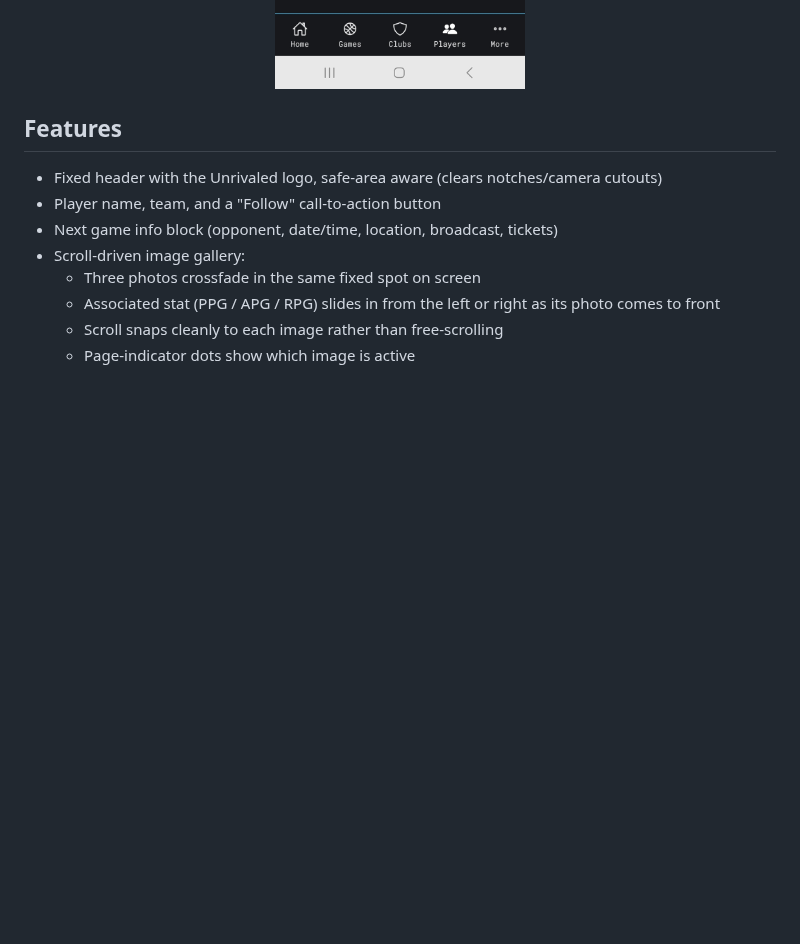
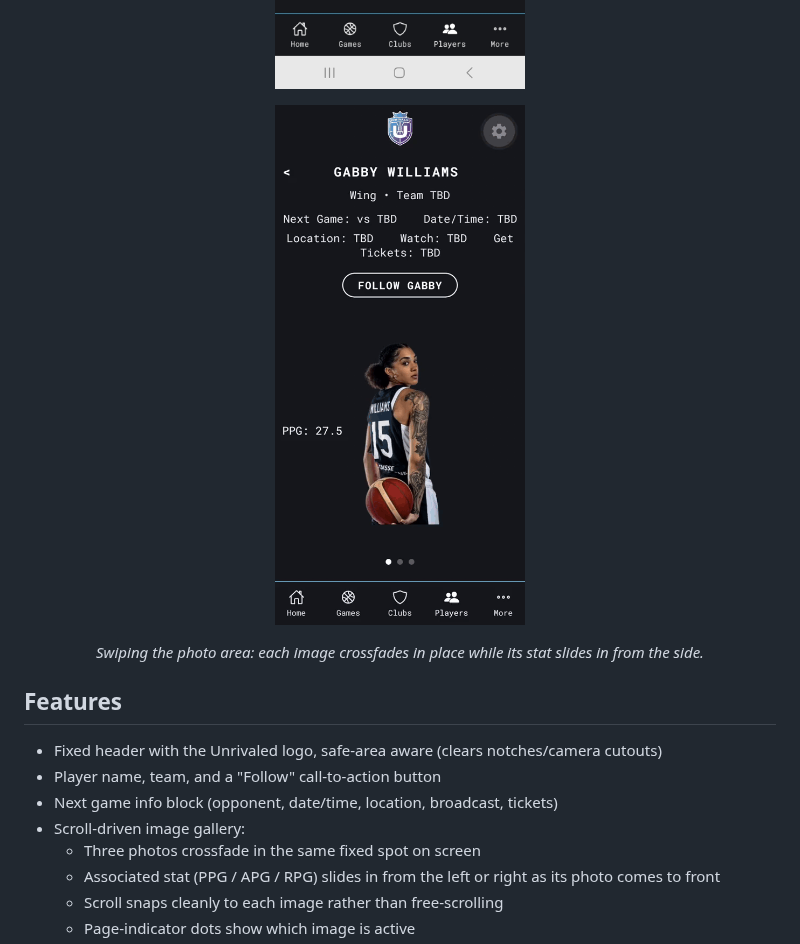
Before and after one commit to SlimBloodworth/unrivaled_player_profile_concept_mobile, a Markdown page: README.md, the part around the change. GitHub-like rendering; pictures changed too: docs/player-profile-demo.gif (added); blank space fills up the shorter version.

Commit message:
Add demo GIF to README

```diff
--- a/README.md
+++ b/README.md
@@ -13,6 +13,12 @@ and is not affiliated with or endorsed by Unrivaled Basketball.
   <img src="docs/screenshot-apg.png" alt="Player profile screen showing the second photo with the APG stat" width="250">
   <img src="docs/screenshot-rpg.png" alt="Player profile screen showing the third photo with the RPG stat" width="250">
 </p>
+
+<p align="center">
+  <img src="docs/player-profile-demo.gif" alt="Screen recording of swiping through the three player photos, each crossfading in with its stat sliding in from the side" width="250">
+</p>
+
+<p align="center"><em>Swiping the photo area: each image crossfades in place while its stat slides in from the side.</em></p>
 
 ## Features
 
```
